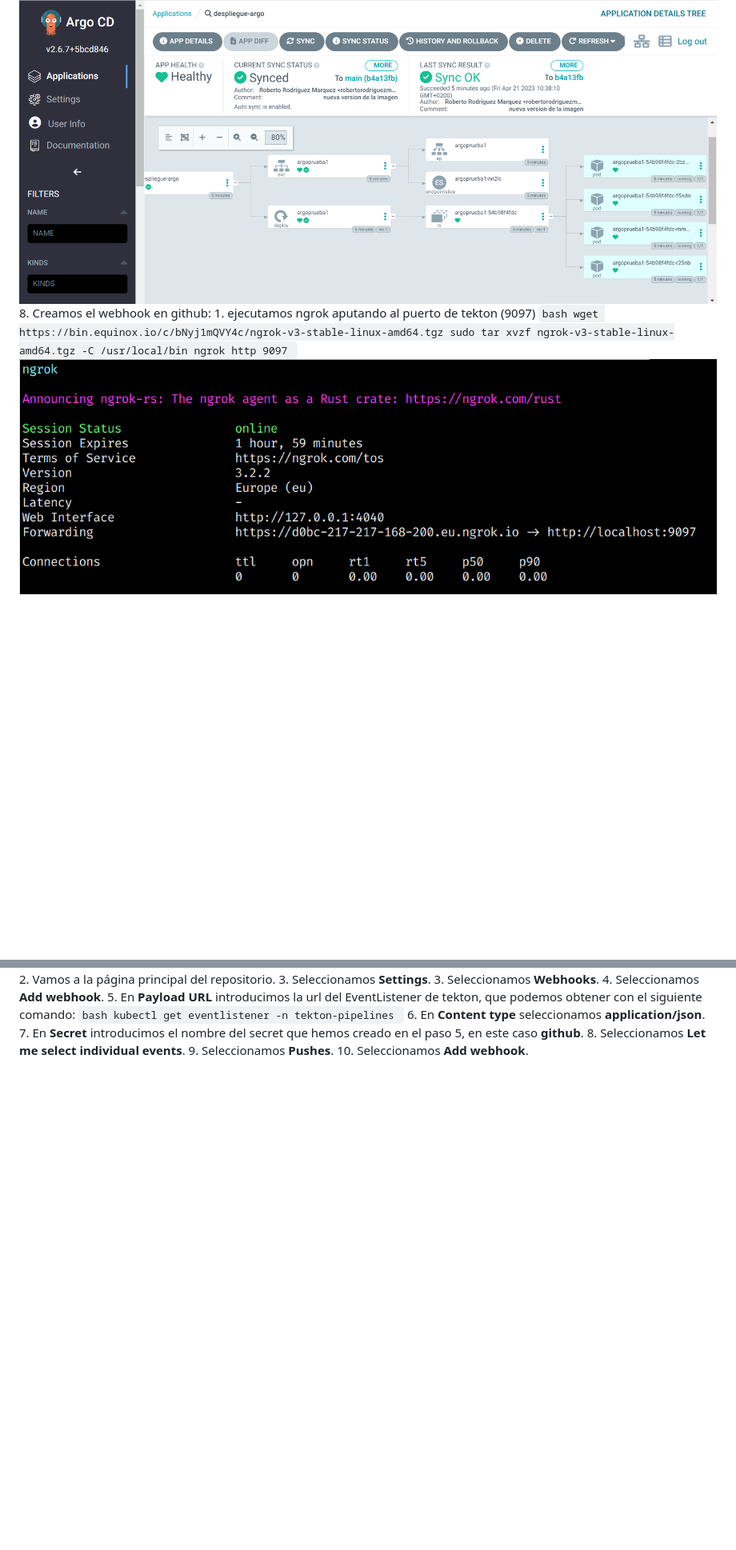
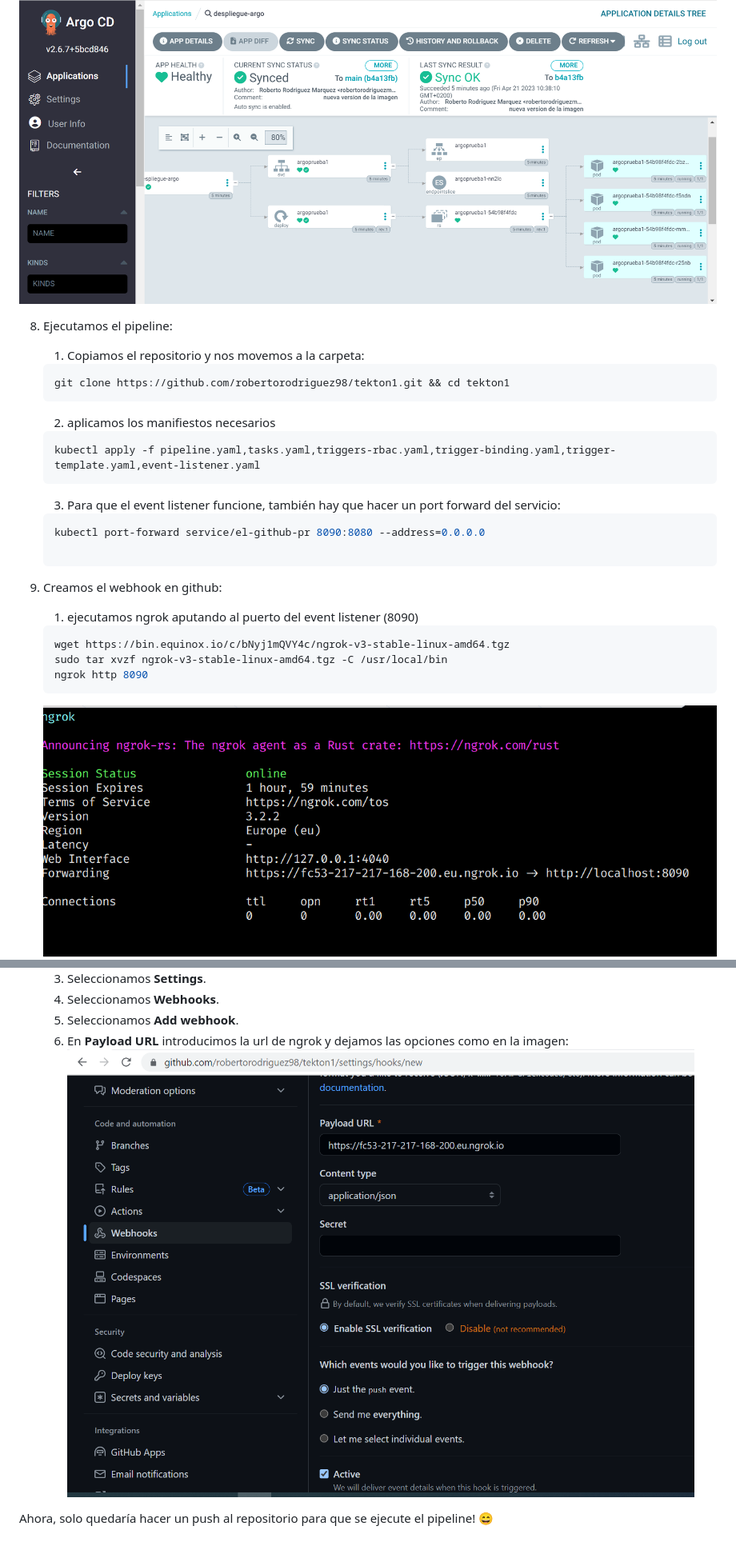
Before and after one commit to robertorodriguez98/tekton1, a Markdown page: README.md, 2 parts joined by grey strips. Shown: that part at 80% size. GitHub-like rendering; pictures changed too: images/ngrok.png, images/webhook.png (added); blank space fills up the shorter version.

````diff
--- a/README.md
+++ b/README.md
@@ -150,24 +150,35 @@ sudo install kubectl /usr/local/bin/kubectl
     kubectl apply -f https://raw.githubusercontent.com/robertorodriguez98/argocd1/main/app.yaml
     ```
 ![dashboard](images/argo2.png)
+
+8. Ejecutamos el pipeline:
+    1. Copiamos el repositorio y nos movemos a la carpeta:
+    ```bash
+    git clone https://github.com/robertorodriguez98/tekton1.git && cd tekton1
+    ```
+    2. aplicamos los manifiestos necesarios
+    ```bash
+    kubectl apply -f pipeline.yaml,tasks.yaml,triggers-rbac.yaml,trigger-binding.yaml,trigger-template.yaml,event-listener.yaml
+    ```
+    3. Para que el event listener funcione, también hay que hacer un port forward del servicio:
+    ```bash
+    kubectl port-forward service/el-github-pr 8090:8080 --address=0.0.0.0
+
 8. Creamos el webhook en github:
-    1. ejecutamos ngrok aputando al puerto de tekton (9097)
+
+    1. ejecutamos ngrok aputando al puerto del event listener (8090)
     ```bash
     wget https://bin.equinox.io/c/bNyj1mQVY4c/ngrok-v3-stable-linux-amd64.tgz
     sudo tar xvzf ngrok-v3-stable-linux-amd64.tgz -C /usr/local/bin
-    ngrok http 9097
+    ngrok http 8090
     ```
     ![dashboard](images/ngrok.png)
+
     2. Vamos a la página principal del repositorio.
     3. Seleccionamos **Settings**.
-    3. Seleccionamos **Webhooks**.
-    4. Seleccionamos **Add webhook**.
-    5. En **Payload URL** introducimos la url del EventListener de tekton, que podemos obtener con el siguiente comando:
-    ```bash
-    kubectl get eventlistener -n tekton-pipelines
-    ```
-    6. En **Content type** seleccionamos **application/json**.
-    7. En **Secret** introducimos el nombre del secret que hemos creado en el paso 5, en este caso **github**.
-    8. Seleccionamos **Let me select individual events**.
-    9. Seleccionamos **Pushes**.
-    10. Seleccionamos **Add webhook**.
+    4. Seleccionamos **Webhooks**.
+    5. Seleccionamos **Add webhook**.
+    6. En **Payload URL** introducimos la url de ngrok y dejamos las opciones como en la imagen:
+    ![dashboard](images/webhook.png)
+
+Ahora, solo quedaría hacer un push al repositorio para que se ejecute el pipeline!  :smile:
````
